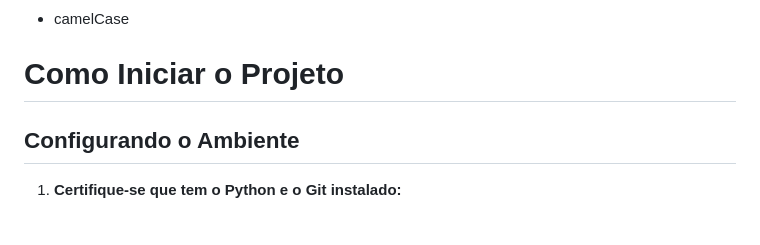
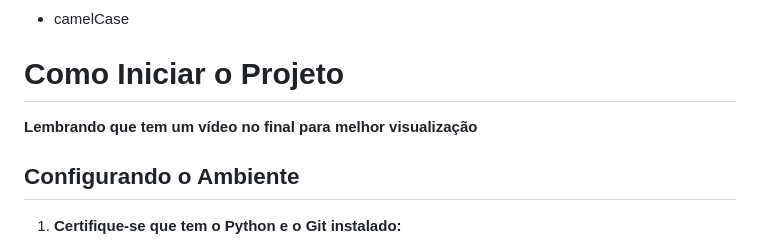
Before and after one commit to jessilver/Engenharia-de-Software, a Markdown page: README.md, the part around the change. GitHub-like rendering.

Commit message:
upd do read me

```diff
--- a/README.md
+++ b/README.md
@@ -92,6 +92,8 @@ As features e correções devem seguir o padrão abaixo para facilitar o entendi
 - camelCase
 
 # Como Iniciar o Projeto
+
+**Lembrando que tem um vídeo no final para melhor visualização**
 
 ## Configurando o Ambiente
 
```
